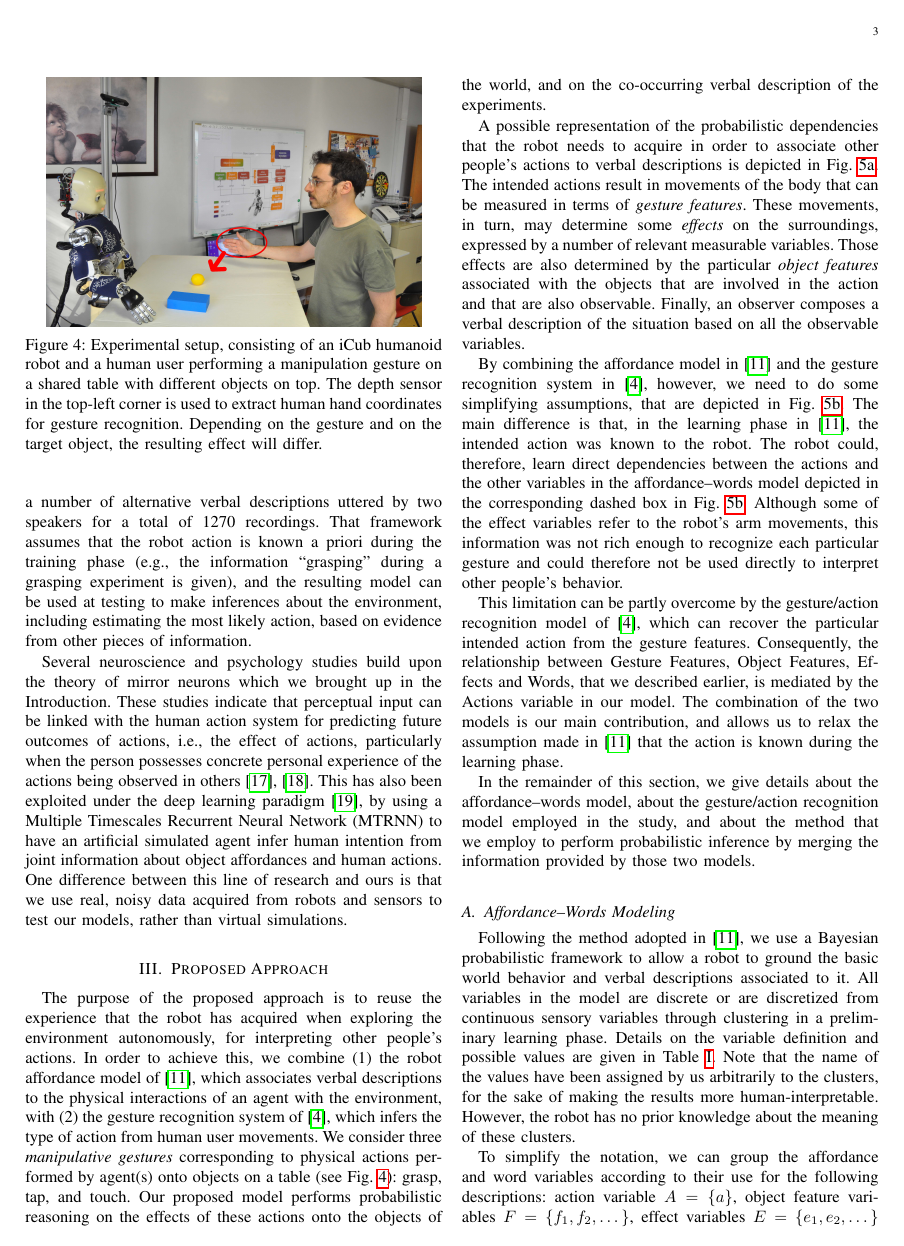
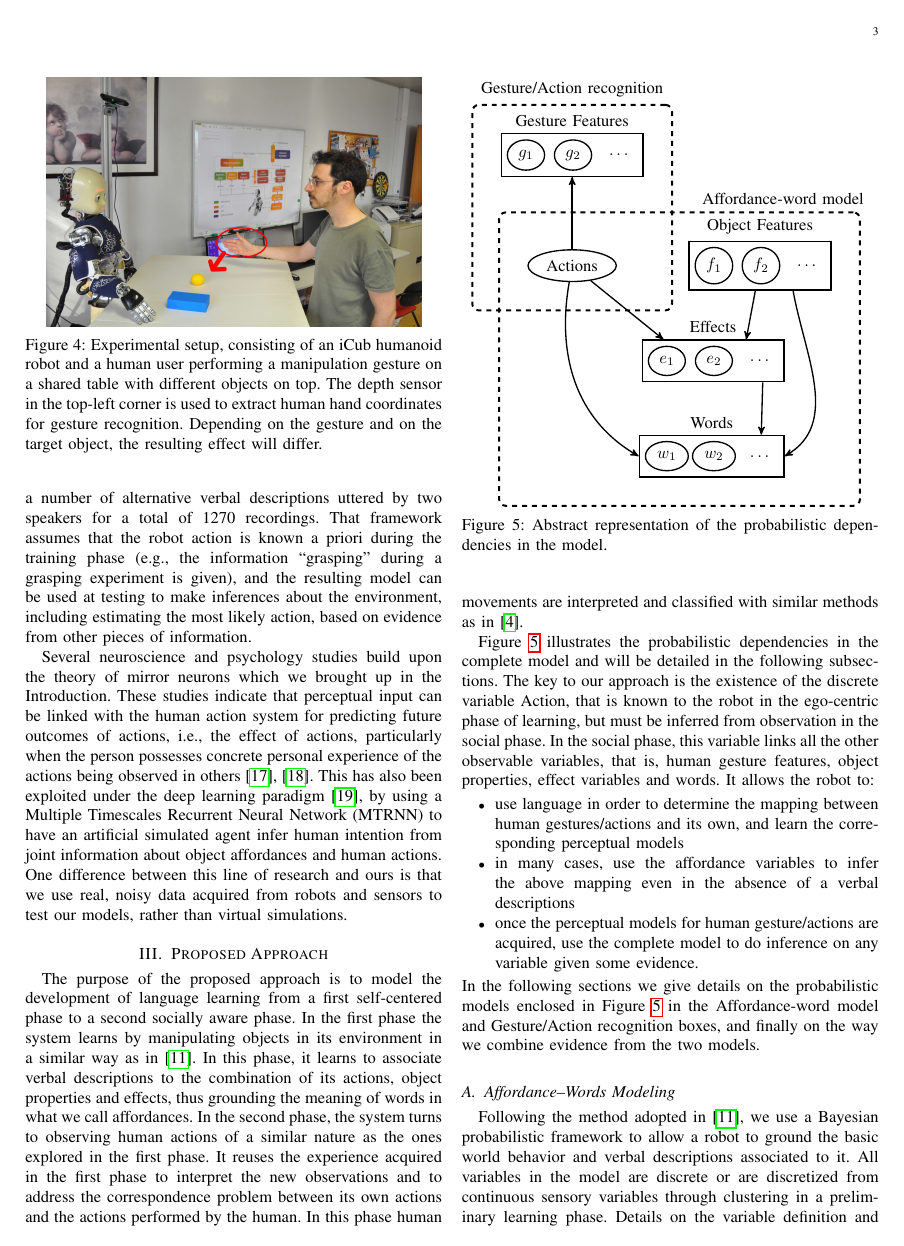
Before and after one commit to gsaponaro/tcds-gestures, a LaTeX paper (article/2017-10_submission/gsaponaro-tcds2017language.tex, which reads article/2017-10_submission/gsaponaro-tcds2017language-approach.tex): page 3 of 7. Compiled offline with pdfLaTeX; a missing font is replaced by an installed copy or a similar font; a LaTeX package or settings file that is missing is left out.

Commit message:
rewrote approach in a more positive way

```diff
--- a/article/2017-10_submission/gsaponaro-tcds2017language-approach.tex
+++ b/article/2017-10_submission/gsaponaro-tcds2017language-approach.tex
@@ -2,7 +2,7 @@
 
 \section{Proposed Approach}
 
-\begin{figure*}
+\begin{figure}
   \tikzstyle{affnode} = [ellipse, draw, thick]%fill=gray!20, thick]%node distance=1cm, text width=6em, text centered, minimum height=4em, thick]
   \tikzstyle{wordnode} = [ellipse, draw, thick]
   \tikzstyle{group} = [rectangle, draw, black, thick]%, inner sep=0.5cm
@@ -79,33 +79,49 @@
       \draw[affarrow] (actions) -- (gestures);
       \node[dashedgroup, fit=(actions) (gestures),label=above:Gesture/Action recognition]{};
     \end{tikzpicture}
+%    }
+  \caption{Abstract representation of the probabilistic dependencies in the model.}
     \label{fig:model:our}
-    }
-  \caption{Abstract representation of the probabilistic dependencies in the model.}
-  \label{fig:model}
-\end{figure*}
+%  \label{fig:model}
+\end{figure}
+The purpose of the proposed approach is to model the development of language learning from a first self-centered phase to a second socially aware phase.
+In the first phase the system learns by manipulating objects in its environment in a similar way as in~\cite{salvi:2012:smcb}.
+In this phase, it learns to associate verbal descriptions to the combination of its actions, object properties and effects, thus grounding the meaning of words in what we call affordances.
+In the second phase, the system turns to observing human actions of a similar nature as the ones explored in the first phase.
+It reuses the experience acquired in the first phase to interpret the new observations and to address the correspondence problem between its own actions and the actions performed by the human.
+In this phase human movements are interpreted and classified with similar methods as in~\cite{saponaro:2013:crhri}.
+%reuse the experience that the robot has acquired when exploring the environment autonomously, for interpreting other people's actions.
+%In order to achieve this, we combine (1)~the robot affordance model of~\cite{salvi:2012:smcb}, which associates verbal descriptions to the physical interactions of an agent with the environment, with (2)~the gesture recognition system of~\cite{saponaro:2013:crhri}, which infers the type of action from human user movements.
 
-The purpose of the proposed approach is to reuse the experience that the robot has acquired when exploring the environment autonomously, for interpreting other people's actions.
-In order to achieve this, we combine (1)~the robot affordance model of~\cite{salvi:2012:smcb}, which associates verbal descriptions to the physical interactions of an agent with the environment, with (2)~the gesture recognition system of~\cite{saponaro:2013:crhri}, which infers the type of action from human user movements.
-We consider three \emph{manipulative gestures} corresponding to physical actions performed by agent(s) onto objects on a table~(see Fig.~\ref{fig:experimental_setup}): grasp, tap, and touch.
-Our proposed model performs probabilistic reasoning on the effects of these actions onto the objects of the world, and on the co-occurring verbal description of the experiments.
+Figure~\ref{fig:model:our} illustrates the probabilistic dependencies in the complete model and will be detailed in the following subsections.
+The key to our approach is the existence of the discrete variable Action, that is known to the robot in the ego-centric phase of learning, but must be inferred from observation in the social phase.
+In the social phase, this variable links all the other observable variables, that is, human gesture features, object properties, effect variables and words.
+It allows the robot to:
+\begin{itemize}
+\item use language in order to determine the mapping between human gestures/actions and its own, and learn the corresponding perceptual models
+\item in many cases, use the affordance variables to infer the above mapping even in the absence of a verbal descriptions
+\item once the perceptual models for human gesture/actions are acquired, use the complete model to do inference on any variable given some evidence.
+\end{itemize}
+In the following sections we give details on the probabilistic models enclosed in Figure~\ref{fig:model:our} in the Affordance-word model and Gesture/Action recognition boxes, and finally on the way we combine evidence from the two models.
+%We consider three \emph{manipulative gestures} corresponding to physical actions performed by agent(s) onto objects on a table~(see Fig.~\ref{fig:experimental_setup}): grasp, tap, and touch.
+%Our proposed model performs probabilistic reasoning on the effects of these actions onto the objects of the world, and on the co-occurring verbal description of the experiments.
 
-A possible representation of the probabilistic dependencies that the robot needs to acquire in order to associate other people's actions to verbal descriptions is depicted in Fig.~\ref{fig:model:ideal}.
-The intended actions result in movements of the body that can be measured in terms of \emph{gesture features}.
-These movements, in turn, may determine some \emph{effects} on the surroundings, expressed by a number of relevant measurable variables.
-Those effects are also determined by the particular \emph{object features} associated with the objects that are involved in the action and that are also observable.
-Finally, an observer composes a verbal description of the situation based on all the observable variables.
-
-By combining the affordance model in \cite{salvi:2012:smcb} and the gesture recognition system in \cite{saponaro:2013:crhri}, however, we need to do some simplifying assumptions, that are depicted in Fig.~\ref{fig:model:our}.
-The main difference is that, in the learning phase in \cite{salvi:2012:smcb}, the intended action was known to the robot.
-The robot could, therefore, learn direct dependencies between the actions and the other variables in the \affwords{} model depicted in the corresponding dashed box in Fig.~\ref{fig:model:our}.
-Although some of the effect variables refer to the robot's arm movements, this information was not rich enough to recognize each particular gesture and could therefore not be used directly to interpret other people's behavior.
-
-This limitation can be partly overcome by the gesture/action recognition model of~\cite{saponaro:2013:crhri}, which can recover the particular intended action from the gesture features.
-Consequently, the relationship between Gesture Features, Object Features, Effects and Words, that we described earlier, is mediated by the Actions variable in our model.
-The combination of the two models is our main contribution, and allows us to relax the assumption made in \cite{salvi:2012:smcb} that the action is known during the learning phase.
-
-In the remainder of this section, we give details about the \affwords{} model, about the gesture/action recognition model employed in the study, and about the method that we employ to perform probabilistic inference by merging the information provided by those two models.
+%A possible representation of the probabilistic dependencies that the robot needs to acquire in order to associate other people's actions to verbal descriptions is depicted in Fig.~\ref{fig:model:ideal}.
+%The intended actions result in movements of the body that can be measured in terms of \emph{gesture features}.
+%These movements, in turn, may determine some \emph{effects} on the surroundings, expressed by a number of relevant measurable variables.
+%Those effects are also determined by the particular \emph{object features} associated with the objects that are involved in the action and that are also observable.
+%Finally, an observer composes a verbal description of the situation based on all the observable variables.
+%
+%By combining the affordance model in \cite{salvi:2012:smcb} and the gesture recognition system in \cite{saponaro:2013:crhri}, however, we need to do some simplifying assumptions, that are depicted in Fig.~\ref{fig:model:our}.
+%The main difference is that, in the learning phase in \cite{salvi:2012:smcb}, the intended action was known to the robot.
+%The robot could, therefore, learn direct dependencies between the actions and the other variables in the \affwords{} model depicted in the corresponding dashed box in Fig.~\ref{fig:model:our}.
+%Although some of the effect variables refer to the robot's arm movements, this information was not rich enough to recognize each particular gesture and could therefore not be used directly to interpret other people's behavior.
+%
+%This limitation can be partly overcome by the gesture/action recognition model of~\cite{saponaro:2013:crhri}, which can recover the particular intended action from the gesture features.
+%Consequently, the relationship between Gesture Features, Object Features, Effects and Words, that we described earlier, is mediated by the Actions variable in our model.
+%The combination of the two models is our main contribution, and allows us to relax the assumption made in \cite{salvi:2012:smcb} that the action is known during the learning phase.
+%
+%In the remainder of this section, we give details about the \affwords{} model, about the gesture/action recognition model employed in the study, and about the method that we employ to perform probabilistic inference by merging the information provided by those two models.
 
 %BELOW IS THE GLU TEXT
 
```
Also changed, not shown: article/2017-10_submission/gsaponaro-tcds2017language-approach.tex (72 more changed lines).
